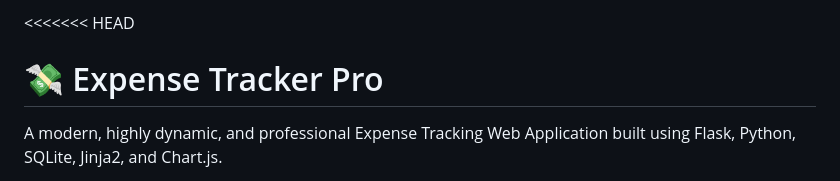
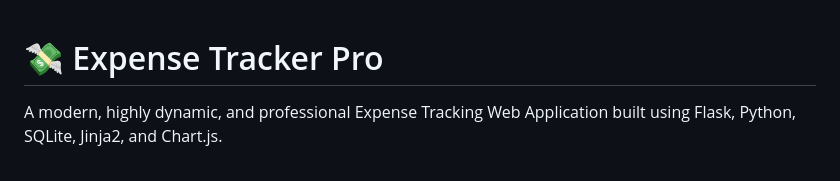
Before and after one commit to muzamil-muzu/Expense-orbit, a Markdown page: README.md, the part around the change. Drawn GitHub-style.

```diff
--- a/README.md
+++ b/README.md
@@ -1,4 +1,4 @@
-<<<<<<< HEAD
+
 # 💸 Expense Tracker Pro
 
 A modern, highly dynamic, and professional Expense Tracking Web Application built using Flask, Python, SQLite, Jinja2, and Chart.js.
```
